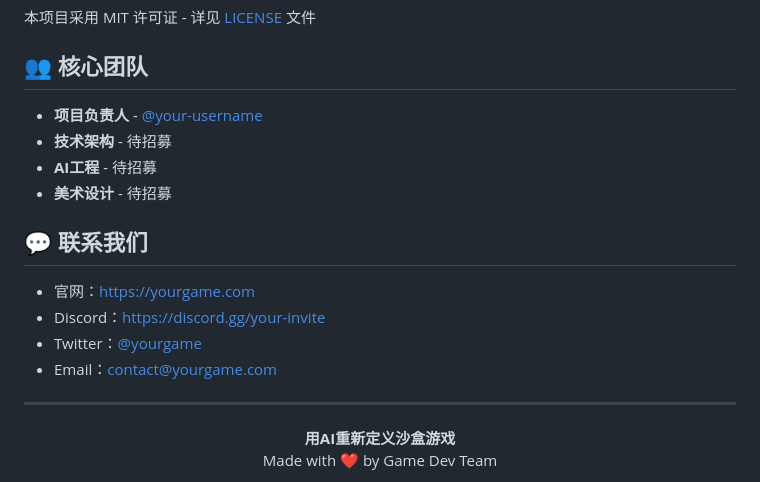
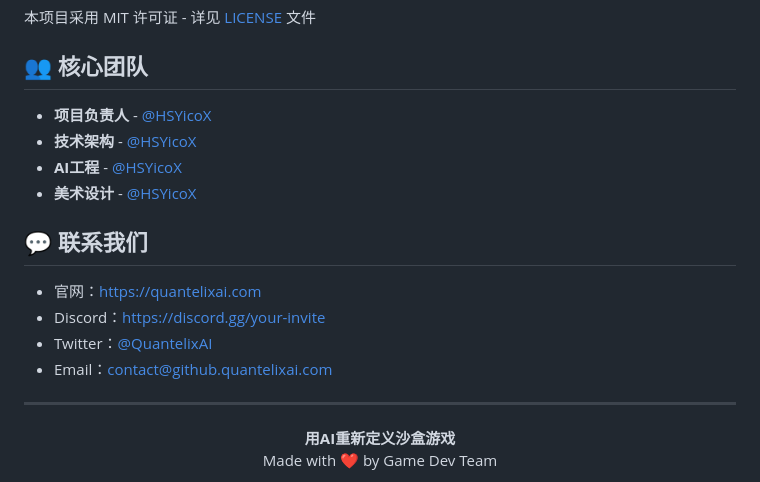
Before and after one commit to Quantelix-AI/Quantum-Sandbox-Game, a Markdown page: files/README.md, the part around the change printed below. GitHub-like rendering.

```diff
--- a/files/README.md
+++ b/files/README.md
@@ -299,17 +378,17 @@ npm run preview
 
 ## 👥 核心团队
 
-- **项目负责人** - [@your-username](https://github.com/your-username)
-- **技术架构** - 待招募
-- **AI工程** - 待招募
-- **美术设计** - 待招募
+- **项目负责人** - [@HSYicoX](https://github.com/HSYicoX)
+- **技术架构** - [@HSYicoX](https://github.com/HSYicoX)
+- **AI工程** - [@HSYicoX](https://github.com/HSYicoX)
+- **美术设计** - [@HSYicoX](https://github.com/HSYicoX)
 
 ## 💬 联系我们
 
-- 官网：https://yourgame.com
+- 官网：https://quantelixai.com
 - Discord：https://discord.gg/your-invite
-- Twitter：[@yourgame](https://twitter.com/yourgame)
-- Email：contact@yourgame.com
+- Twitter：[@QuantelixAI](https://twitter.com/QuantelixAI)
+- Email：contact@github.quantelixai.com
 
 ---
 
```
Also changed, not shown: other parts of files/README.md (+126 -47 lines).
